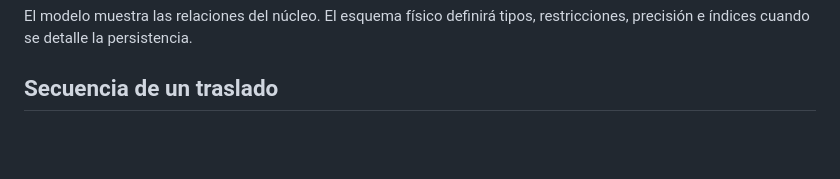
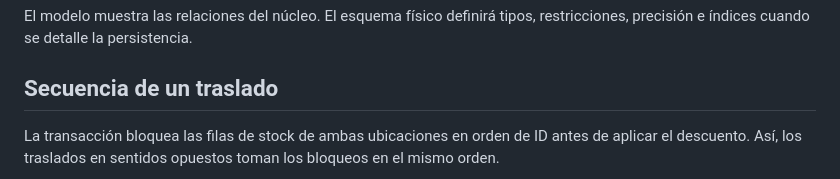
Before and after one commit to steveespinoza/GESTION-DE-INVENTARIO, a Markdown page: docs/arquitectura.md, the part around one of its changes. Drawn GitHub-style; blank space fills up the shorter version.

````diff
--- a/docs/arquitectura.md
+++ b/docs/arquitectura.md
@@ -46,6 +46,8 @@ El modelo muestra las relaciones del núcleo. El esquema físico definirá tipos
 
 ## Secuencia de un traslado
 
+La transacción bloquea las filas de stock de ambas ubicaciones en orden de ID antes de aplicar el descuento. Así, los traslados en sentidos opuestos toman los bloqueos en el mismo orden.
+
 ```mermaid
 sequenceDiagram
     actor U as Usuario
````
Also changed, not shown: other parts of docs/arquitectura.md (+1 -0 lines), README.md (+16 -6 lines), docs/casos-de-uso.md (+1 -1 lines), docs/imagenes/traslado-demo.png (added), 7 other files.
